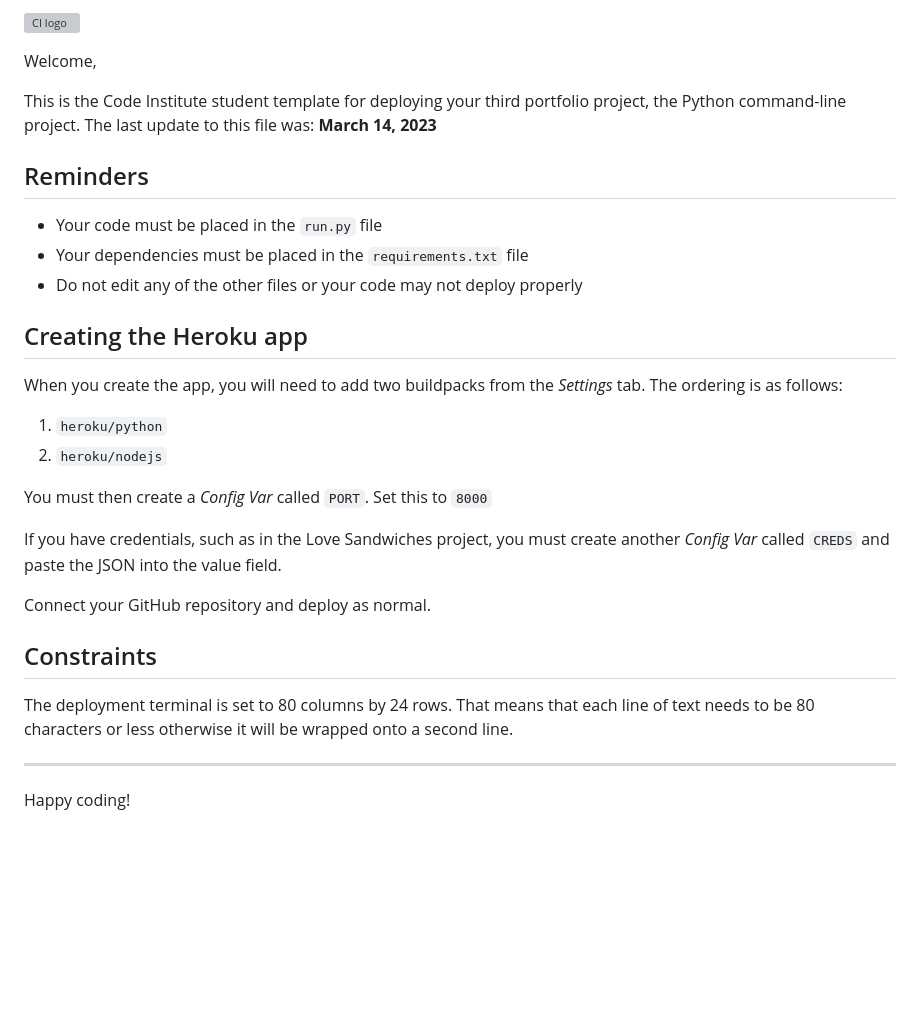
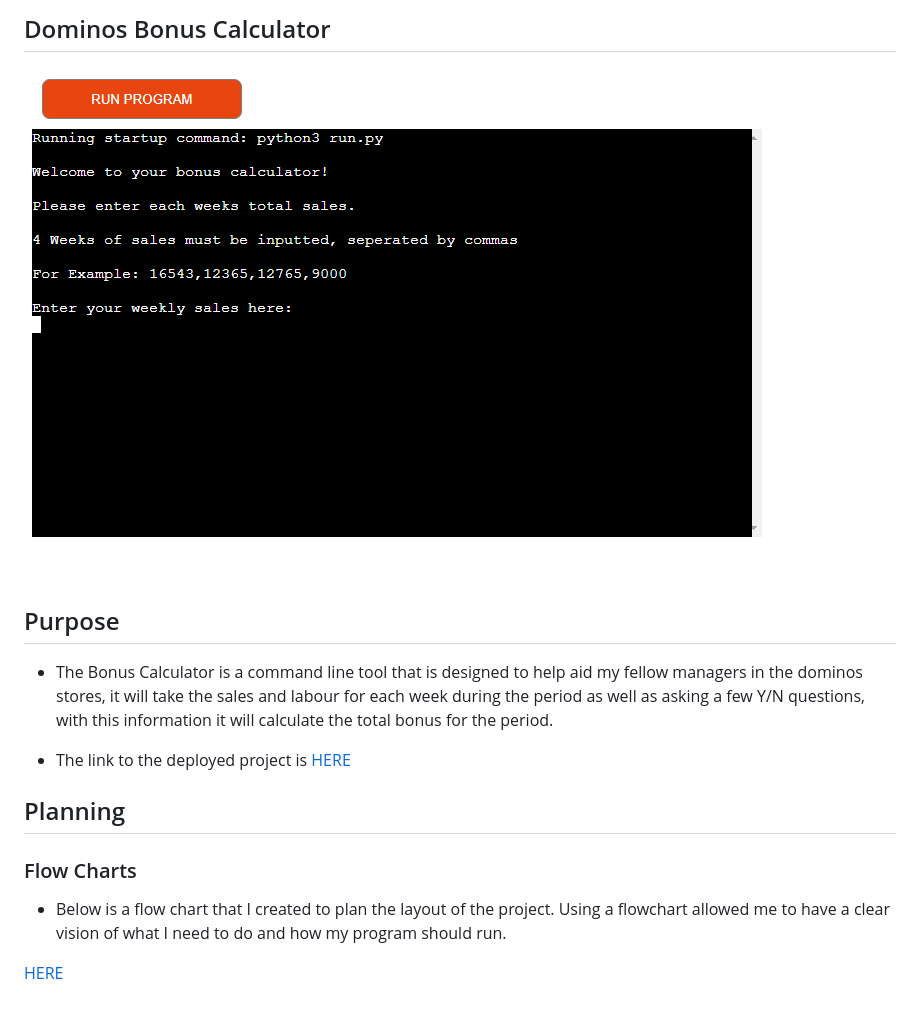
Before and after one commit to codybradbury05/PP3-Bonus-Calculator, a Markdown page: README.md, the part around the change. Rendered like a GitHub page; pictures changed too: assets/images/Heroku.PNG (added); blank space fills up the shorter version; grey boxes are pictures that could not be loaded.

Commit message:
Added inital README info

```diff
--- a/README.md
+++ b/README.md
@@ -1,32 +1,13 @@
-![CI logo](https://codeinstitute.s3.amazonaws.com/fullstack/ci_logo_small.png)
+## Dominos Bonus Calculator
+![Bonus Calculator](assets/images/Heroku.PNG)
 
-Welcome,
+## Purpose
+- The Bonus Calculator is a command line tool that is designed to help aid my fellow managers in the dominos stores, it will take the sales and labour for each week during the period as well as asking a few Y/N questions, with this information it will calculate the total bonus for the period.
 
-This is the Code Institute student template for deploying your third portfolio project, the Python command-line project. The last update to this file was: **March 14, 2023**
+- The link to the deployed project is [HERE](https://pp3-bonus-calculator-62308c600dcf.herokuapp.com/)
 
-## Reminders
+## Planning
+### Flow Charts
+- Below is a flow chart that I created to plan the layout of the project. Using a flowchart allowed me to have a clear vision of what I need to do and how my program should run.
 
-- Your code must be placed in the `run.py` file
-- Your dependencies must be placed in the `requirements.txt` file
-- Do not edit any of the other files or your code may not deploy properly
-
-## Creating the Heroku app
-
-When you create the app, you will need to add two buildpacks from the _Settings_ tab. The ordering is as follows:
-
-1. `heroku/python`
-2. `heroku/nodejs`
-
-You must then create a _Config Var_ called `PORT`. Set this to `8000`
-
-If you have credentials, such as in the Love Sandwiches project, you must create another _Config Var_ called `CREDS` and paste the JSON into the value field.
-
-Connect your GitHub repository and deploy as normal.
-
-## Constraints
-
-The deployment terminal is set to 80 columns by 24 rows. That means that each line of text needs to be 80 characters or less otherwise it will be wrapped onto a second line.
-
----
-
-Happy coding!
+[HERE](assets/images/flowchart.PNG)
```
Also changed, not shown: assets/images/flowchart.PNG (added).
